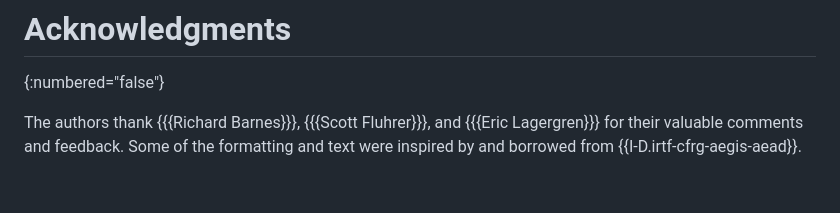
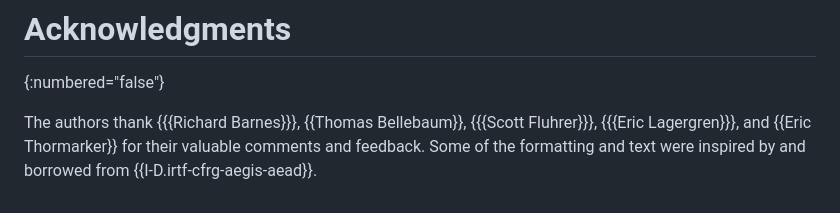
Before and after one commit to emanjon/draft-mattsson-cfrg-aes-gcm-sst, a Markdown page: draft-mattsson-cfrg-aes-gcm-sst.md, the part around the change. Drawn GitHub-style.

Commit message:
acknoledgements

```diff
--- a/draft-mattsson-cfrg-aes-gcm-sst.md
+++ b/draft-mattsson-cfrg-aes-gcm-sst.md
@@ -663,4 +663,4 @@ Changes from -00 to -01:
 # Acknowledgments
 {:numbered="false"}
 
-The authors thank {{{Richard Barnes}}}, {{{Scott Fluhrer}}}, and {{{Eric Lagergren}}} for their valuable comments and feedback. Some of the formatting and text were inspired by and borrowed from {{I-D.irtf-cfrg-aegis-aead}}.
+The authors thank {{{Richard Barnes}}}, {{Thomas Bellebaum}}, {{{Scott Fluhrer}}}, {{{Eric Lagergren}}}, and {{Eric Thormarker}} for their valuable comments and feedback. Some of the formatting and text were inspired by and borrowed from {{I-D.irtf-cfrg-aegis-aead}}.
```
